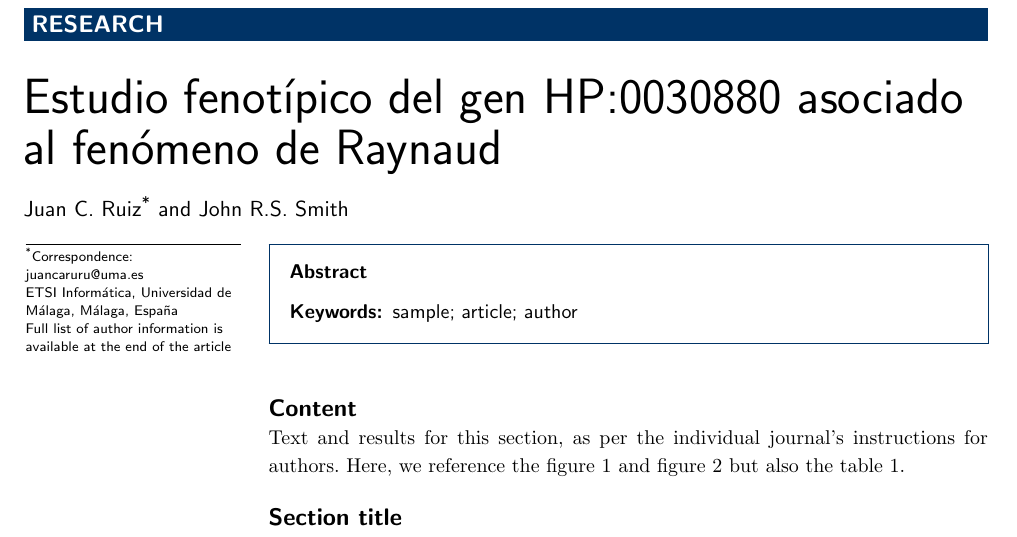
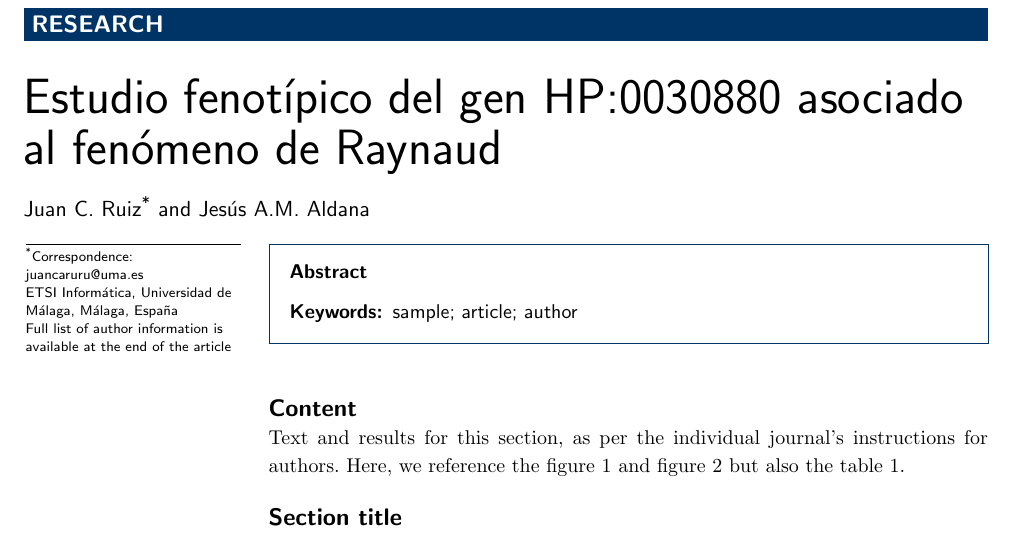
Before and after one commit to JCruiz15/Gene_Phenotypical_Study, a LaTeX document (report/report.tex): part of page 1 of 3, cut so that both start at the same text. Compiled offline with pdfLaTeX.

Commit message:
Second author

```diff
--- a/report/report.tex
+++ b/report/report.tex
@@ -47,8 +47,8 @@
 			]{\inits{J.C.}\fnm{Juan C.} \snm{Ruiz}} % inits: INICIALES DE AUTOR, fnm: NOMBRE DE AUTOR, snm: APELLIDOS DE AUTOR
 			\author[
 			  addressref={aff1},
-			  email={john.RS.Smith@cambridge.co.uk}
-			]{\inits{J.R.S.}\fnm{John R.S.} \snm{Smith}}
+			  email={jaldanam21@uma.es}
+			]{\inits{J.A.M.}\fnm{Jesús A.M.} \snm{Aldana}}
 
 			%%%%%%%%%%%%%%%%%%%%%%%%%%%%%%%%%%%%%%%%%%%%%%
 			%% AFILIACION. NO TOCAR                     %%
```
Also changed, not shown: 2 other files.
